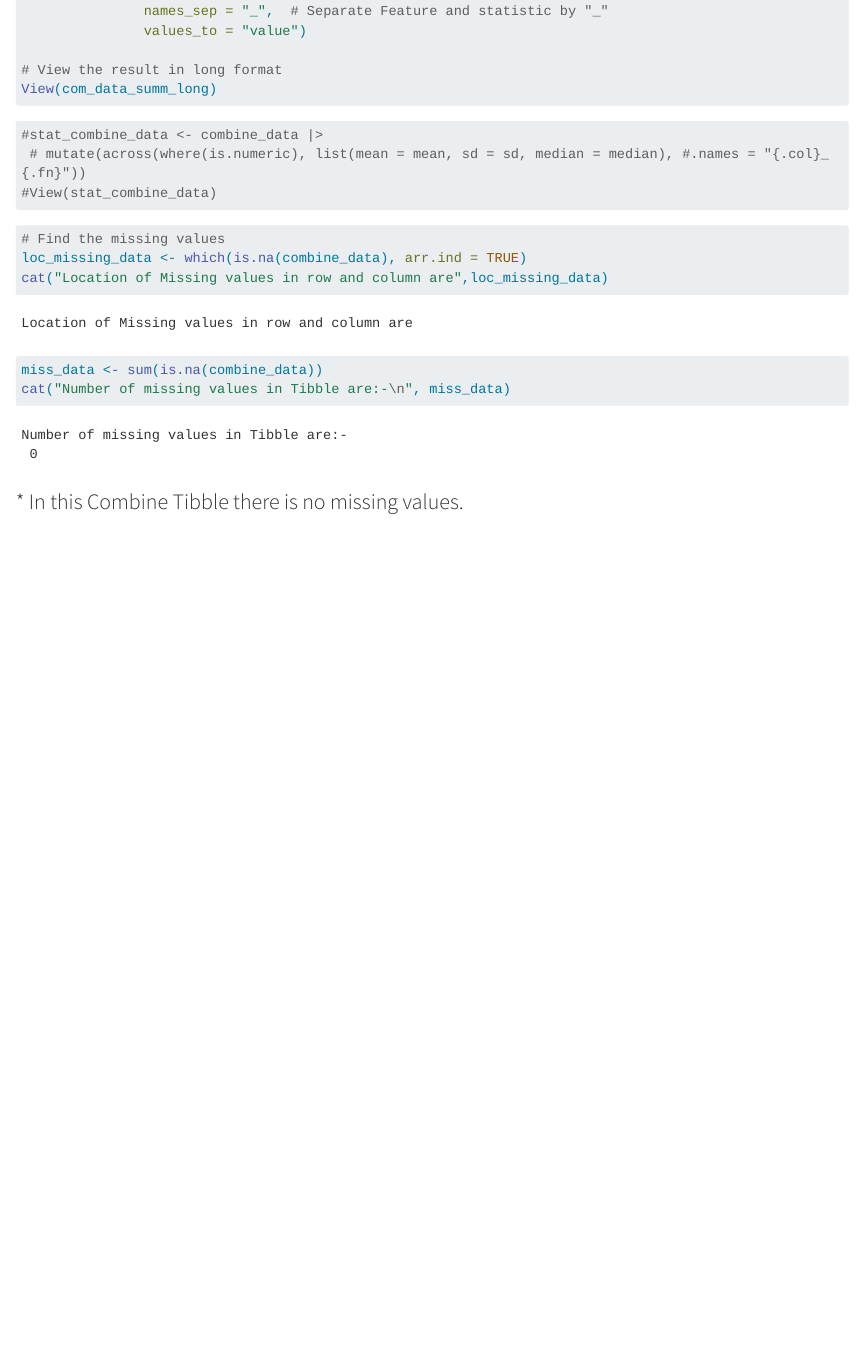
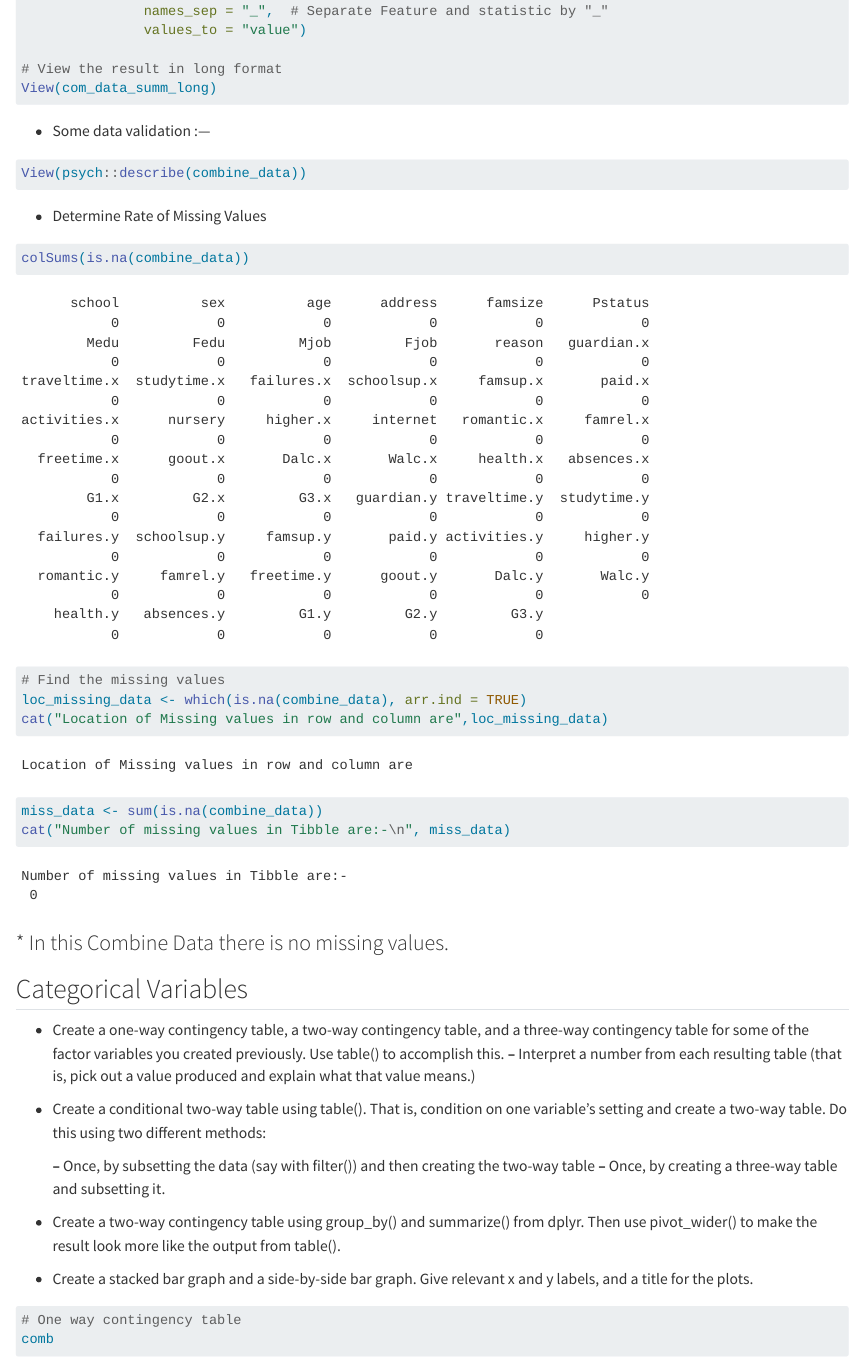
Before and after one commit to Arti2190/Homework5, a Quarto document (HW05.qmd): the page in a window 1100 px wide, from 7430 px down before the commit and from 7450 px down after it, so that both start at the same text. Rendered offline with R 4.5, knitr and Pandoc in place of Quarto, with nearby package versions; some code elsewhere in the file could not run offline; long lines of code are wrapped.

Commit message:
Task 1 completed

````diff
--- a/HW05.qmd
+++ b/HW05.qmd
@@ -146,10 +147,16 @@ View(com_data_summ_long)
 
 ```
 
+-   Some data validation :---
+
 ```{r}
-#stat_combine_data <- combine_data |>
- # mutate(across(where(is.numeric), list(mean = mean, sd = sd, median = median), #.names = "{.col}_{.fn}"))
-#View(stat_combine_data)
+View(psych::describe(combine_data))
+```
+
+-   Determine Rate of Missing Values
+
+```{r}
+colSums(is.na(combine_data))
 ```
 
 ```{r}
@@ -160,4 +167,29 @@ miss_data <- sum(is.na(combine_data))
 cat("Number of missing values in Tibble are:-\n", miss_data)
 ```
 
-### \* In this Combine Tibble there is no missing values.
+### \* In this Combine Data there is no missing values.
+
+## Categorical Variables
+
+-   Create a one-way contingency table, a two-way contingency table, and a three-way contingency table
+    for some of the factor variables you created previously. Use table() to accomplish this.
+    **–** Interpret a number from each resulting table (that is, pick out a value produced and explain what
+    that value means.)
+
+-   Create a conditional two-way table using table(). That is, condition on one variable’s setting and
+    create a two-way table. Do this using two different methods:
+
+    **–** Once, by subsetting the data (say with filter()) and then creating the two-way table
+    **–** Once, by creating a three-way table and subsetting it.
+
+-   Create a two-way contingency table using group_by() and summarize() from dplyr. Then use
+    pivot_wider() to make the result look more like the output from table().
+
+-   Create a stacked bar graph and a side-by-side bar graph. Give relevant x and y labels, and a title for
+    the plots.
+
+```{r}
+# One way contingency table
+comb
+
+```
````
Also changed, not shown: HW05.qmd (1 more changed lines).
